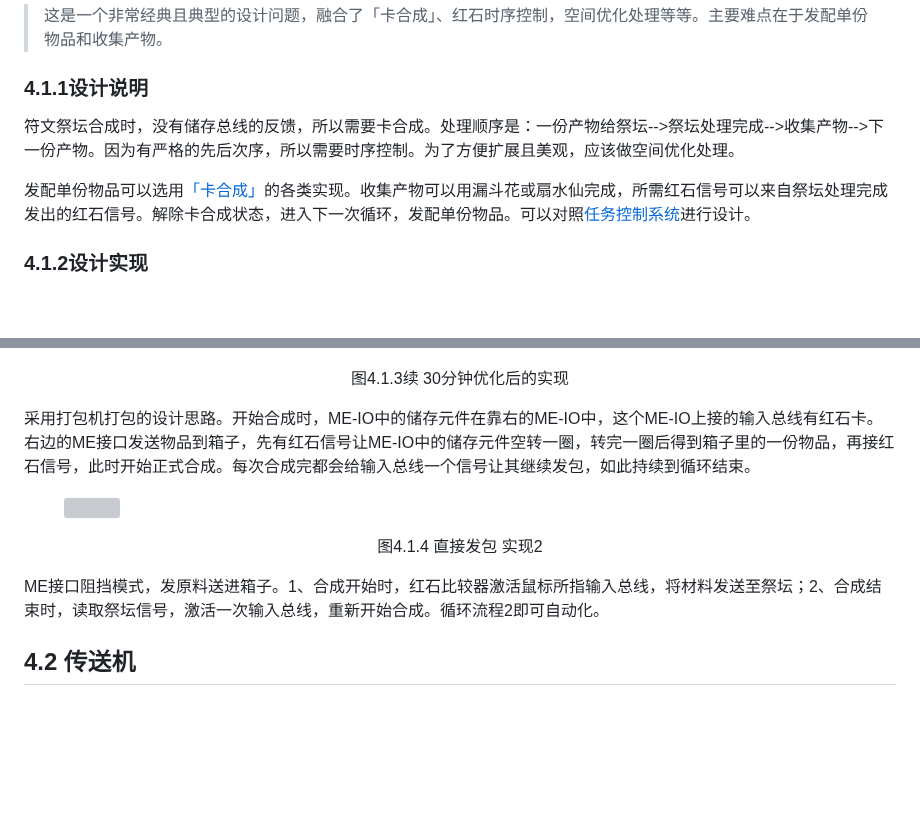
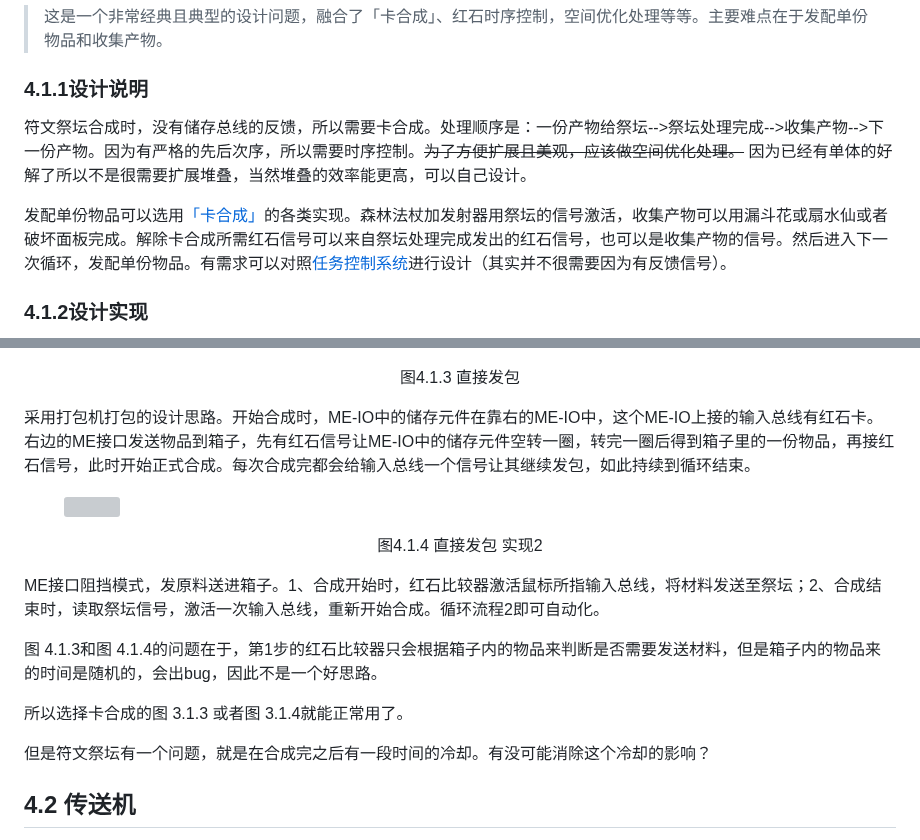
Before and after one commit to Applied-Energistics-2-tutorial-series/Applied-Energistics-2-tutorial-series.github.io, a Markdown page: AE2-Wiki.md, 2 parts joined by grey strips. Drawn GitHub-style; blank space fills up the shorter version; grey boxes are pictures that could not be loaded.

```diff
--- a/AE2-Wiki.md
+++ b/AE2-Wiki.md
@@ -462,9 +462,9 @@ ME接口-箱子（单点），输入总线一次最多取出96个物品（4加
 >这是一个非常经典且典型的设计问题，融合了「卡合成」、红石时序控制，空间优化处理等等。主要难点在于发配单份物品和收集产物。
 
 ### 4.1.1设计说明
-符文祭坛合成时，没有储存总线的反馈，所以需要卡合成。处理顺序是：一份产物给祭坛-->祭坛处理完成-->收集产物-->下一份产物。因为有严格的先后次序，所以需要时序控制。为了方便扩展且美观，应该做空间优化处理。
+符文祭坛合成时，没有储存总线的反馈，所以需要卡合成。处理顺序是：一份产物给祭坛-->祭坛处理完成-->收集产物-->下一份产物。因为有严格的先后次序，所以需要时序控制。~~为了方便扩展且美观，应该做空间优化处理。~~ 因为已经有单体的好解了所以不是很需要扩展堆叠，当然堆叠的效率能更高，可以自己设计。
 
-发配单份物品可以选用[「卡合成」](AE2-Wiki.md#31-%E5%8D%A1%E5%90%88%E6%88%90%E5%8F%91%E9%85%8D%E5%8D%95%E4%BB%BD%E5%8E%9F%E6%96%99)的各类实现。收集产物可以用漏斗花或扇水仙完成，所需红石信号可以来自祭坛处理完成发出的红石信号。解除卡合成状态，进入下一次循环，发配单份物品。可以对照[任务控制系统](AE2-Wiki.md#25-%E4%BB%BB%E5%8A%A1%E6%8E%A7%E5%88%B6%E7%B3%BB%E7%BB%9F)进行设计。
+发配单份物品可以选用[「卡合成」](AE2-Wiki.md#31-%E5%8D%A1%E5%90%88%E6%88%90%E5%8F%91%E9%85%8D%E5%8D%95%E4%BB%BD%E5%8E%9F%E6%96%99)的各类实现。森林法杖加发射器用祭坛的信号激活，收集产物可以用漏斗花或扇水仙或者破坏面板完成。解除卡合成所需红石信号可以来自祭坛处理完成发出的红石信号，也可以是收集产物的信号。然后进入下一次循环，发配单份物品。有需求可以对照[任务控制系统](AE2-Wiki.md#25-%E4%BB%BB%E5%8A%A1%E6%8E%A7%E5%88%B6%E7%B3%BB%E7%BB%9F)进行设计（其实并不很需要因为有反馈信号）。
 
 ### 4.1.2设计实现
 
@@ -495,7 +491,7 @@ ME接口-箱子（单点），输入总线一次最多取出96个物品（4加
 <figure><img src="pic/image (16).png" alt=""><figcaption><p></p></figcaption></figure>
 
 
-<p align="center">图4.1.3续 30分钟优化后的实现</p>
+<p align="center">图4.1.3 直接发包</p>
 
 采用打包机打包的设计思路。开始合成时，ME-IO中的储存元件在靠右的ME-IO中，这个ME-IO上接的输入总线有红石卡。右边的ME接口发送物品到箱子，先有红石信号让ME-IO中的储存元件空转一圈，转完一圈后得到箱子里的一份物品，再接红石信号，此时开始正式合成。每次合成完都会给输入总线一个信号让其继续发包，如此持续到循环结束。
 
@@ -505,6 +501,11 @@ ME接口-箱子（单点），输入总线一次最多取出96个物品（4加
 
 ME接口阻挡模式，发原料送进箱子。1、合成开始时，红石比较器激活鼠标所指输入总线，将材料发送至祭坛；2、合成结束时，读取祭坛信号，激活一次输入总线，重新开始合成。循环流程2即可自动化。
 
+图 4.1.3和图 4.1.4的问题在于，第1步的红石比较器只会根据箱子内的物品来判断是否需要发送材料，但是箱子内的物品来的时间是随机的，会出bug，因此不是一个好思路。
+
+所以选择卡合成的图 3.1.3 或者图 3.1.4就能正常用了。
+
+但是符文祭坛有一个问题，就是在合成完之后有一段时间的冷却。有没可能消除这个冷却的影响？
 
 
 ## 4.2 传送机
```
Also changed, not shown: other parts of AE2-Wiki.md (+0 -4 lines).
